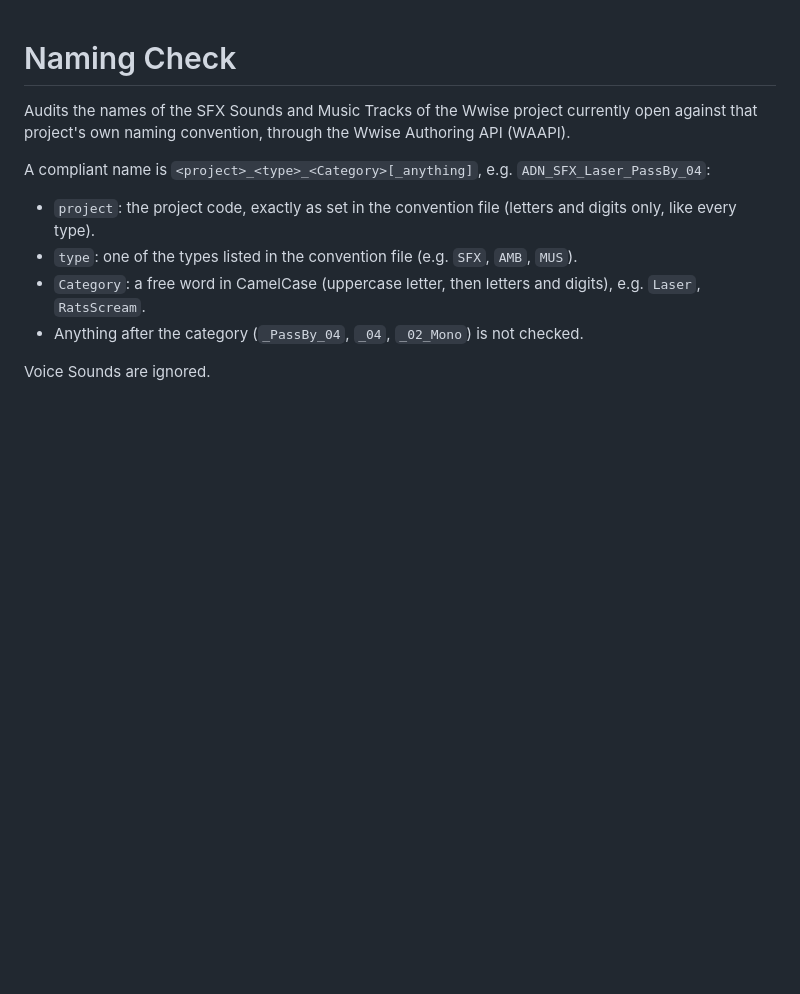
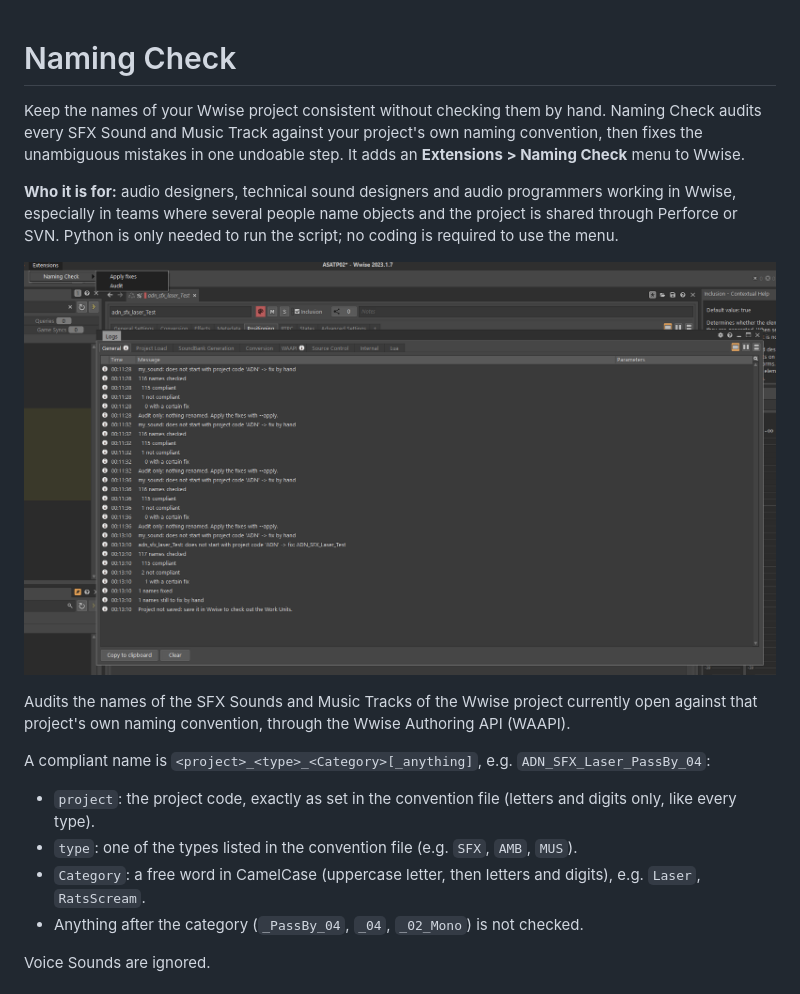
Before and after one commit to Merolun/Wwise-Naming-Check, a Markdown page: README.md, the part around the change. GitHub-like rendering; pictures changed too: images/naming-check-menu-and-logs.png (added); blank space fills up the shorter version.

Commit message:
README: add summary, audience and screenshot; mention the menu in the audit message

```diff
--- a/README.md
+++ b/README.md
@@ -1,4 +1,16 @@
 # Naming Check
+
+Keep the names of your Wwise project consistent without checking them by hand.
+Naming Check audits every SFX Sound and Music Track against your project's own
+naming convention, then fixes the unambiguous mistakes in one undoable step. It
+adds an **Extensions > Naming Check** menu to Wwise.
+
+**Who it is for:** audio designers, technical sound designers and audio
+programmers working in Wwise, especially in teams where several people name
+objects and the project is shared through Perforce or SVN. Python is only needed
+to run the script; no coding is required to use the menu.
+
+![Naming Check menu and audit report in the Wwise Logs view](images/naming-check-menu-and-logs.png)
 
 Audits the names of the SFX Sounds and Music Tracks of the Wwise project
 currently open against that project's own naming convention, through the Wwise
```
Also changed, not shown: 1 other file.
